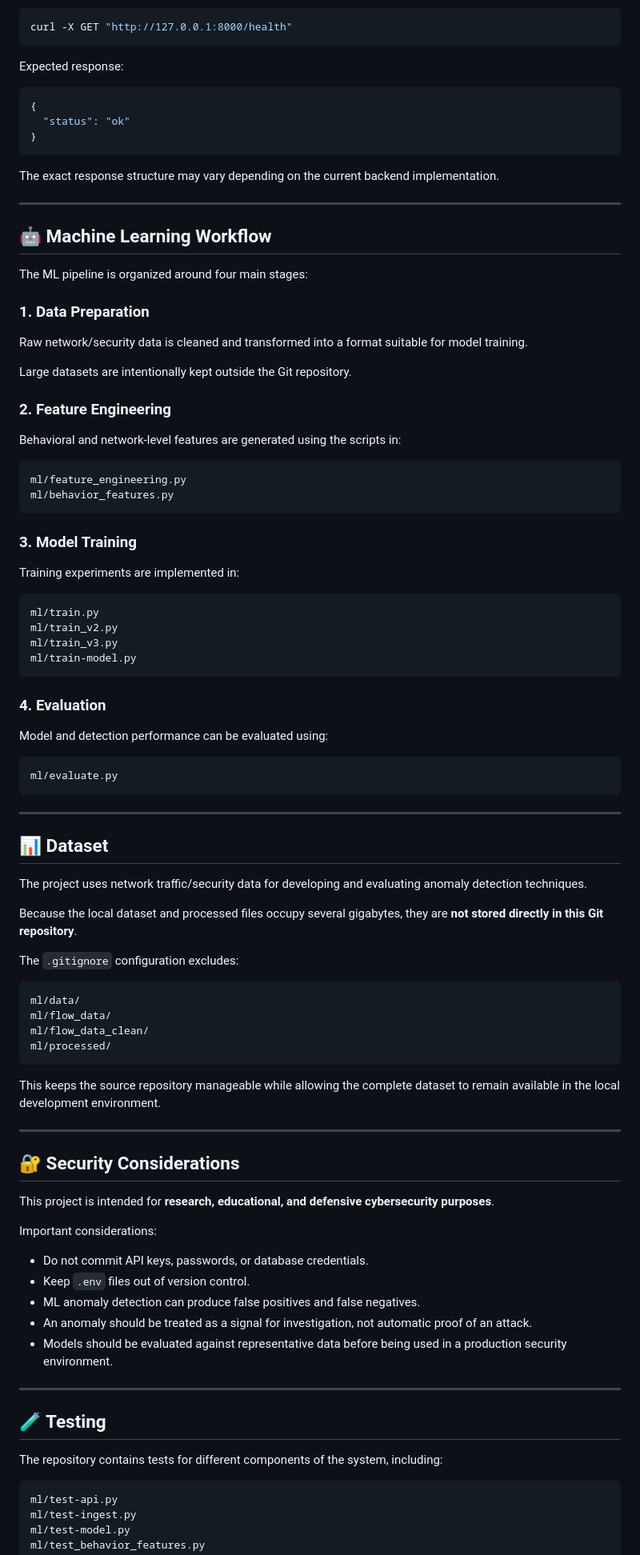
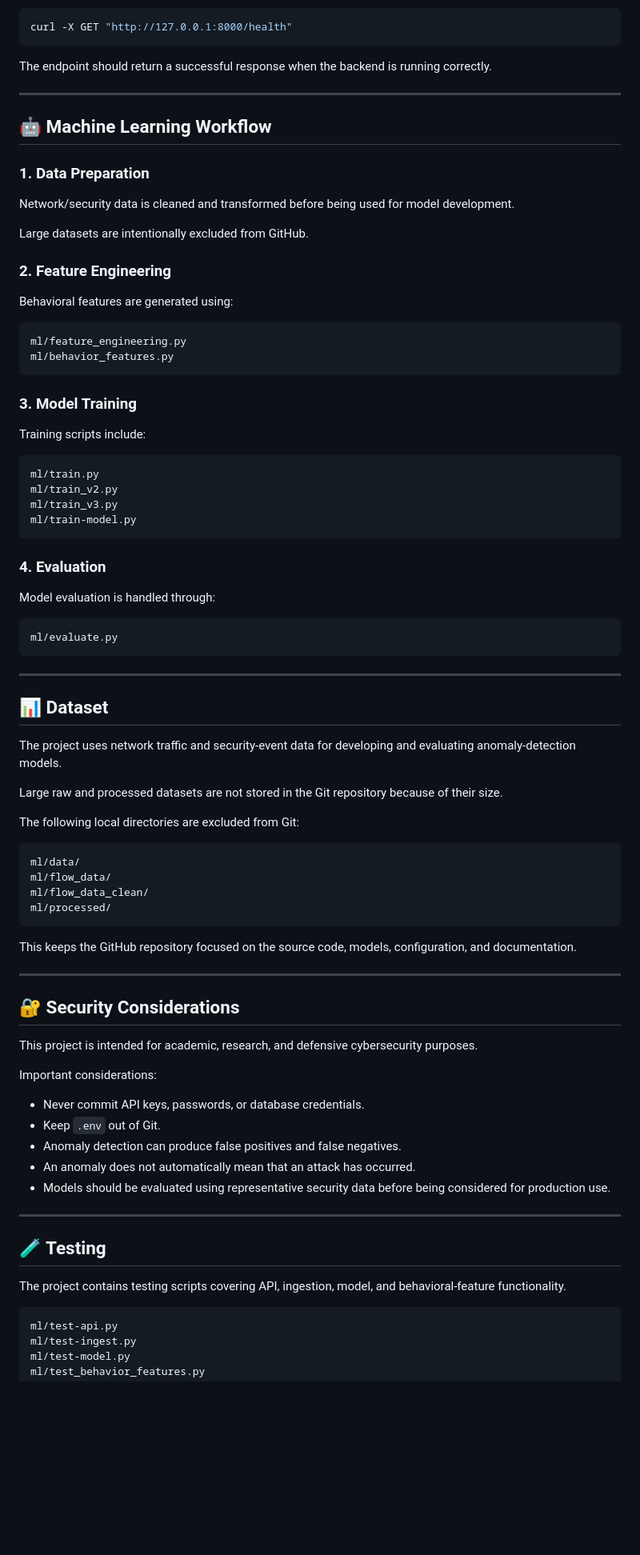
Before and after one commit to Aaryamallik03/cybersecurity-anomaly-detector, a Markdown page: README.md, the part around one of its changes. Shown at 80% size. GitHub-like rendering; blank space fills up the shorter version.

````diff
--- a/README.md
+++ b/README.md
@@ -311,31 +292,21 @@ Once the server is running:
 curl -X GET "http://127.0.0.1:8000/health"
 ```
 
-Expected response:
-
-```json
-{
-  "status": "ok"
-}
-```
-
-The exact response structure may vary depending on the current backend implementation.
+The endpoint should return a successful response when the backend is running correctly.
 
 ---
 
 ## 🤖 Machine Learning Workflow
 
-The ML pipeline is organized around four main stages:
-
 ### 1. Data Preparation
 
-Raw network/security data is cleaned and transformed into a format suitable for model training.
+Network/security data is cleaned and transformed before being used for model development.
 
-Large datasets are intentionally kept outside the Git repository.
+Large datasets are intentionally excluded from GitHub.
 
 ### 2. Feature Engineering
 
-Behavioral and network-level features are generated using the scripts in:
+Behavioral features are generated using:
 
 ```text
 ml/feature_engineering.py
@@ -344,7 +315,7 @@ ml/behavior_features.py
 
 ### 3. Model Training
 
-Training experiments are implemented in:
+Training scripts include:
 
 ```text
 ml/train.py
@@ -355,7 +326,7 @@ ml/train-model.py
 
 ### 4. Evaluation
 
-Model and detection performance can be evaluated using:
+Model evaluation is handled through:
 
 ```text
 ml/evaluate.py
@@ -365,11 +336,11 @@ ml/evaluate.py
 
 ## 📊 Dataset
 
-The project uses network traffic/security data for developing and evaluating anomaly detection techniques.
+The project uses network traffic and security-event data for developing and evaluating anomaly-detection models.
 
-Because the local dataset and processed files occupy several gigabytes, they are **not stored directly in this Git repository**.
+Large raw and processed datasets are not stored in the Git repository because of their size.
 
-The `.gitignore` configuration excludes:
+The following local directories are excluded from Git:
 
 ```text
 ml/data/
@@ -378,27 +349,27 @@ ml/flow_data_clean/
 ml/processed/
 ```
 
-This keeps the source repository manageable while allowing the complete dataset to remain available in the local development environment.
+This keeps the GitHub repository focused on the source code, models, configuration, and documentation.
 
 ---
 
 ## 🔐 Security Considerations
 
-This project is intended for **research, educational, and defensive cybersecurity purposes**.
+This project is intended for academic, research, and defensive cybersecurity purposes.
 
 Important considerations:
 
-* Do not commit API keys, passwords, or database credentials.
-* Keep `.env` files out of version control.
-* ML anomaly detection can produce false positives and false negatives.
-* An anomaly should be treated as a signal for investigation, not automatic proof of an attack.
-* Models should be evaluated against representative data before being used in a production security environment.
+* Never commit API keys, passwords, or database credentials.
+* Keep `.env` out of Git.
+* Anomaly detection can produce false positives and false negatives.
+* An anomaly does not automatically mean that an attack has occurred.
+* Models should be evaluated using representative security data before being considered for production use.
 
 ---
 
 ## 🧪 Testing
 
-The repository contains tests for different components of the system, including:
+The project contains testing scripts covering API, ingestion, model, and behavioral-feature functionality.
 
 ```text
 ml/test-api.py
````
Also changed, not shown: other parts of README.md (+106 -115 lines).
